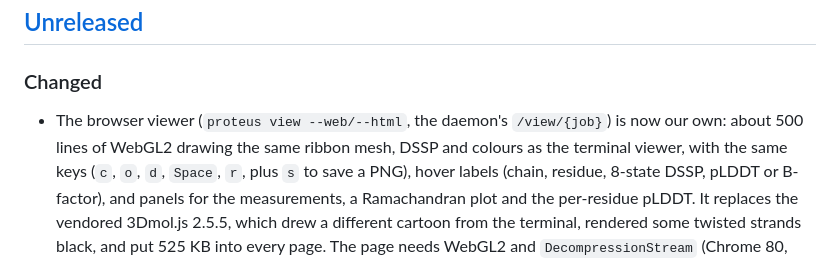
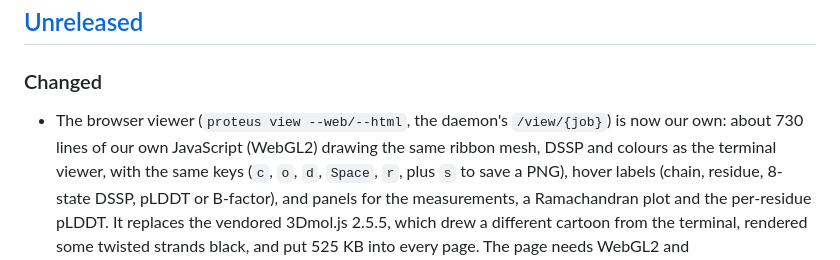
Before and after one commit to OtoYuki/proteus, a Markdown page: CHANGELOG.md, the part around the change. Drawn GitHub-style.

```diff
--- a/CHANGELOG.md
+++ b/CHANGELOG.md
@@ -7,7 +7,7 @@ All notable changes to this project are documented here. The format follows
 
 ### Changed
 - The browser viewer (`proteus view --web/--html`, the daemon's `/view/{job}`) is now our own:
-  about 500 lines of WebGL2 drawing the same ribbon mesh, DSSP and colours as the terminal
+  about 730 lines of our own JavaScript (WebGL2) drawing the same ribbon mesh, DSSP and colours as the terminal
   viewer, with the same keys (`c`, `o`, `d`, `Space`, `r`, plus `s` to save a PNG), hover labels
   (chain, residue, 8-state DSSP, pLDDT or B-factor), and panels for the measurements, a
   Ramachandran plot and the per-residue pLDDT. It replaces the vendored 3Dmol.js 2.5.5, which
```
Also changed, not shown: docs/design/2026-09-23-webgl-viewer-design.md (+1 -1 lines).
